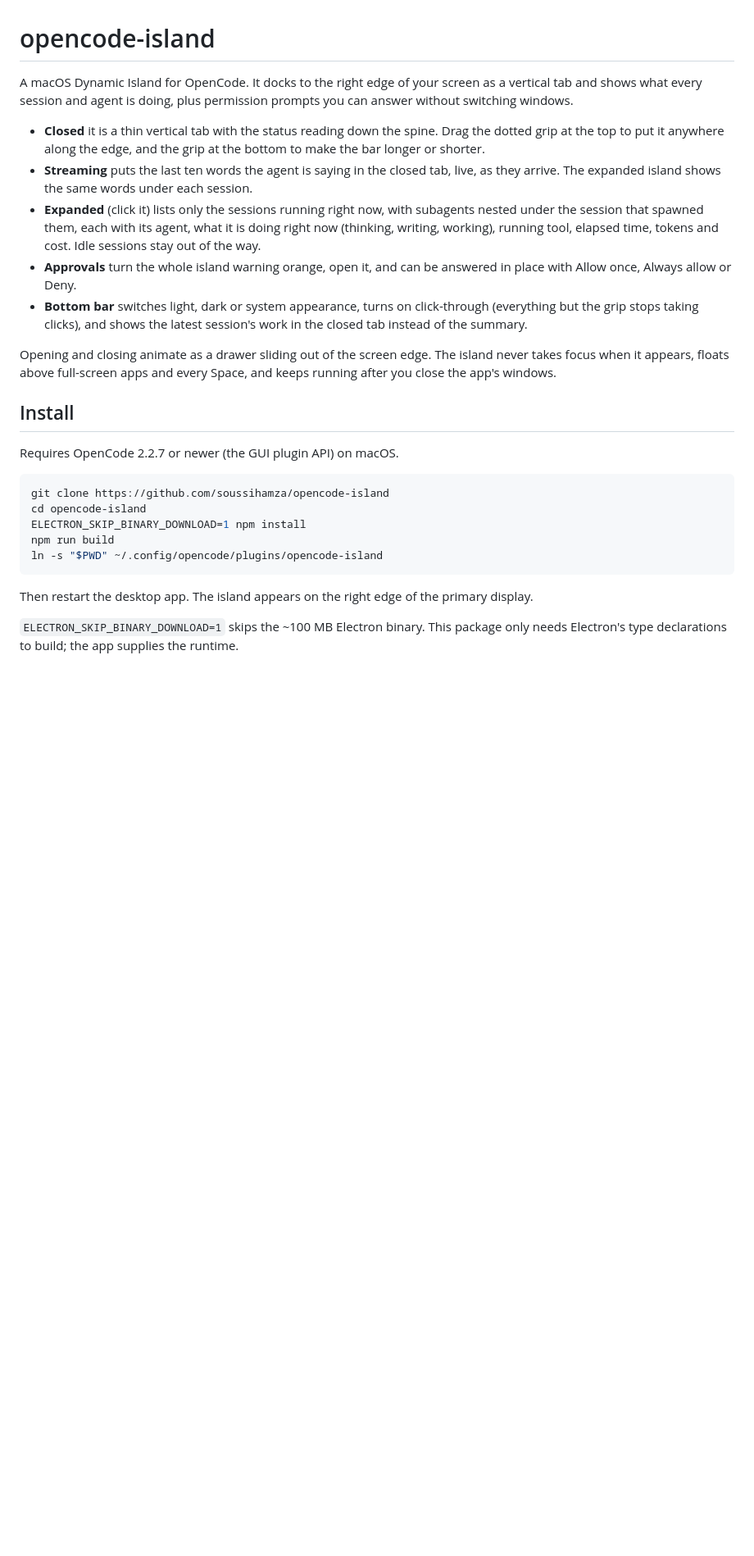
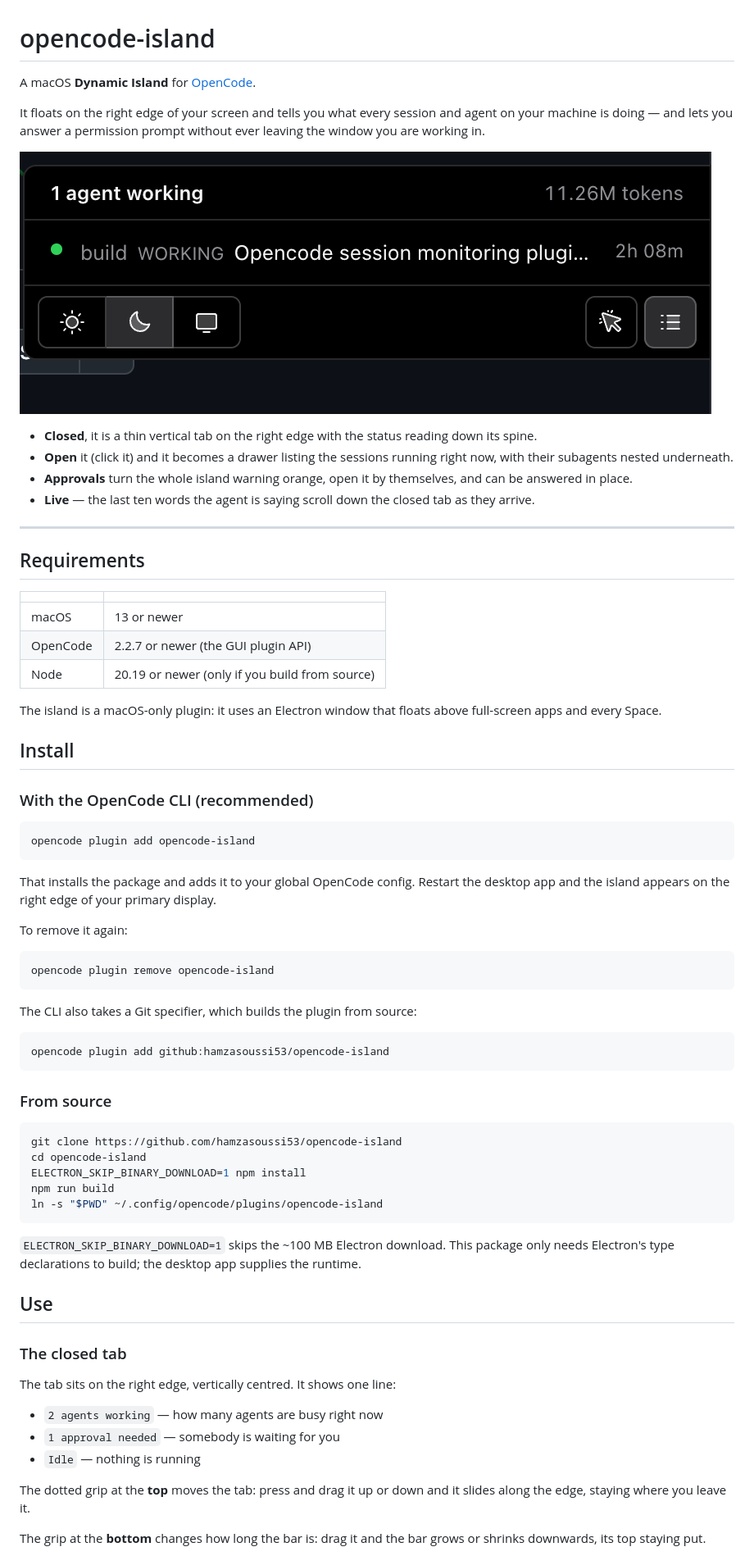
Before and after one commit to hamzasoussi53/opencode-island, a Markdown page: README.md, the part around one of its changes. Shown at 82% size. Drawn GitHub-style; pictures changed too: docs/panel.png (added); blank space fills up the shorter version.

Commit message:
docs: a README that explains the island, how to install it and how it works

````diff
--- a/README.md
+++ b/README.md
@@ -1,44 +1,86 @@
 # opencode-island
 
-A macOS Dynamic Island for OpenCode. It docks to the right edge of your screen as
-a vertical tab and shows what every session and agent is doing, plus permission
-prompts you can answer without switching windows.
+A macOS **Dynamic Island** for [OpenCode](https://opencode.ai).
 
-- **Closed** it is a thin vertical tab with the status reading down the spine.
-  Drag the dotted grip at the top to put it anywhere along the edge, and the
-  grip at the bottom to make the bar longer or shorter.
-- **Streaming** puts the last ten words the agent is saying in the closed tab,
-  live, as they arrive. The expanded island shows the same words under each
-  session.
-- **Expanded** (click it) lists only the sessions running right now, with
-  subagents nested under the session that spawned them, each with its agent,
-  what it is doing right now (thinking, writing, working), running tool,
-  elapsed time, tokens and cost. Idle sessions stay out of the way.
-- **Approvals** turn the whole island warning orange, open it, and can be
-  answered in place with Allow once, Always allow or Deny.
-- **Bottom bar** switches light, dark or system appearance, turns on
-  click-through (everything but the grip stops taking clicks), and shows the
-  latest session's work in the closed tab instead of the summary.
+It floats on the right edge of your screen and tells you what every session and
+agent on your machine is doing — and lets you answer a permission prompt
+without ever leaving the window you are working in.
 
-Opening and closing animate as a drawer sliding out of the screen edge. The
-island never takes focus when it appears, floats above full-screen apps and
-every Space, and keeps running after you close the app's windows.
+![The island expanded, showing a running session](docs/panel.png)
+
+- **Closed**, it is a thin vertical tab on the right edge with the status
+  reading down its spine.
+- **Open** it (click it) and it becomes a drawer listing the sessions running
+  right now, with their subagents nested underneath.
+- **Approvals** turn the whole island warning orange, open it by themselves,
+  and can be answered in place.
+- **Live** — the last ten words the agent is saying scroll down the closed tab
+  as they arrive.
+
+---
+
+## Requirements
+
+| | |
+|---|---|
+| macOS | 13 or newer |
+| OpenCode | 2.2.7 or newer (the GUI plugin API) |
+| Node | 20.19 or newer (only if you build from source) |
+
+The island is a macOS-only plugin: it uses an Electron window that floats
+above full-screen apps and every Space.
 
 ## Install
 
-Requires OpenCode 2.2.7 or newer (the GUI plugin API) on macOS.
+### With the OpenCode CLI (recommended)
 
 ```sh
-git clone https://github.com/soussihamza/opencode-island
+opencode plugin add opencode-island
+```
+
+That installs the package and adds it to your global OpenCode config.
+Restart the desktop app and the island appears on the right edge of your
+primary display.
+
+To remove it again:
+
+```sh
+opencode plugin remove opencode-island
+```
+
+The CLI also takes a Git specifier, which builds the plugin from source:
+
+```sh
+opencode plugin add github:hamzasoussi53/opencode-island
+```
+
+### From source
+
+```sh
+git clone https://github.com/hamzasoussi53/opencode-island
 cd opencode-island
 ELECTRON_SKIP_BINARY_DOWNLOAD=1 npm install
 npm run build
 ln -s "$PWD" ~/.config/opencode/plugins/opencode-island
 ```
 
-Then restart the desktop app. The island appears on the right edge of the
-primary display.
+`ELECTRON_SKIP_BINARY_DOWNLOAD=1` skips the ~100 MB Electron download. This
+package only needs Electron's type declarations to build; the desktop app
+supplies the runtime.
 
-`ELECTRON_SKIP_BINARY_DOWNLOAD=1` skips the ~100 MB Electron binary. This
-package only needs Electron's type declarations to build; the app supplies the
-runtime.
+## Use
+
+### The closed tab
+
+The tab sits on the right edge, vertically centred. It shows one line:
+
+- `2 agents working` — how many agents are busy right now
+- `1 approval needed` — somebody is waiting for you
+- `Idle` — nothing is running
+
+The dotted grip at the **top** moves the tab: press and drag it up or down and
+it slides along the edge, staying where you leave it.
+
+The grip at the **bottom** changes how long the bar is: drag it and the bar
+grows or shrinks downwards, its top staying put.
+
````
Also changed, not shown: other parts of README.md (+87 -42 lines), 2 other files.
